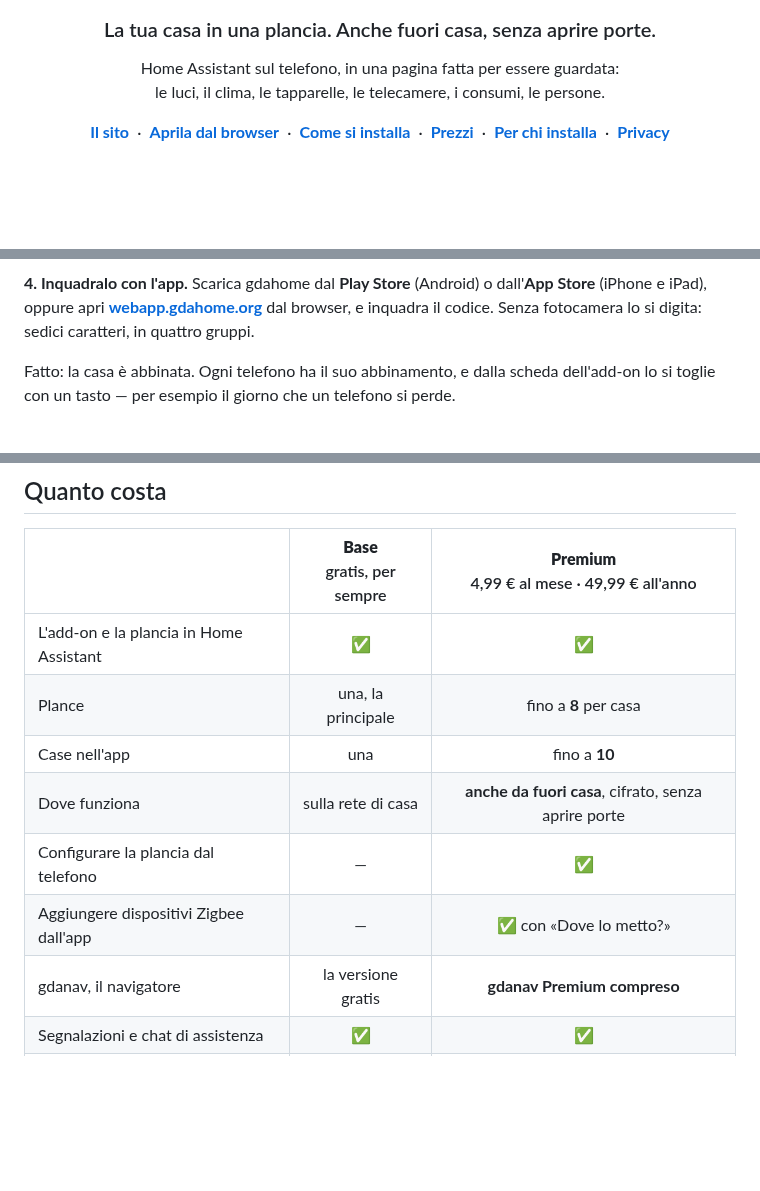
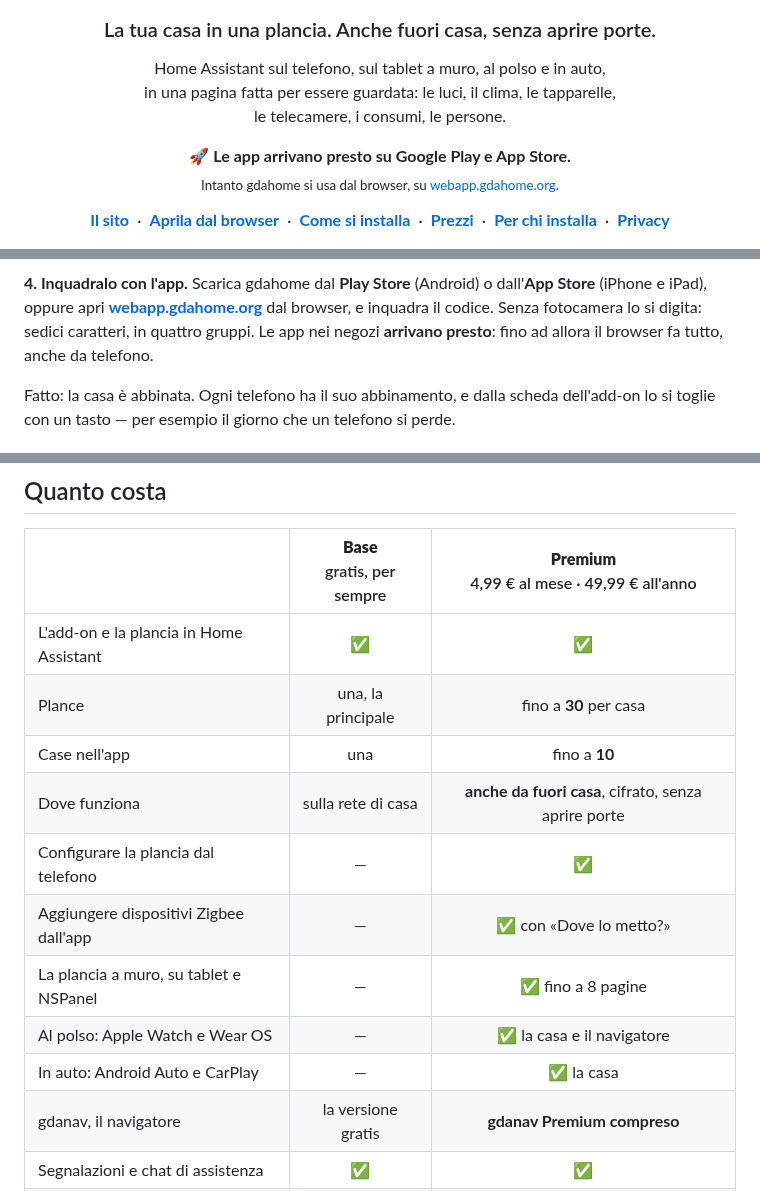
Before and after one commit to danigio15/gdahomeapp, a Markdown page: README.md, 3 parts joined by grey strips. Drawn GitHub-style; blank space fills up the shorter version.

```diff
--- a/README.md
+++ b/README.md
@@ -5,8 +5,14 @@
 <h3 align="center">La tua casa in una plancia. Anche fuori casa, senza aprire porte.</h3>
 
 <p align="center">
-  Home Assistant sul telefono, in una pagina fatta per essere guardata:<br>
-  le luci, il clima, le tapparelle, le telecamere, i consumi, le persone.
+  Home Assistant sul telefono, sul tablet a muro, al polso e in auto,<br>
+  in una pagina fatta per essere guardata: le luci, il clima, le tapparelle,<br>
+  le telecamere, i consumi, le persone.
+</p>
+
+<p align="center">
+  🚀 <b>Le app arrivano presto su Google Play e App Store.</b><br>
+  <sub>Intanto gdahome si usa dal browser, su <a href="https://webapp.gdahome.org">webapp.gdahome.org</a>.</sub>
 </p>
 
 <p align="center">
@@ -102,6 +109,8 @@ posto. Gli aggiornamenti poi arrivano come per ogni altro add-on.
 dall'**App Store** (iPhone e iPad), oppure apri
 **[webapp.gdahome.org](https://webapp.gdahome.org)** dal browser, e inquadra il
 codice. Senza fotocamera lo si digita: sedici caratteri, in quattro gruppi.
+Le app nei negozi **arrivano presto**: fino ad allora il browser fa tutto,
+anche da telefono.
 
 Fatto: la casa è abbinata. Ogni telefono ha il suo abbinamento, e dalla scheda
 dell'add-on lo si toglie con un tasto — per esempio il giorno che un telefono
@@ -206,11 +270,14 @@ Assistant non esce mai dall'add-on.
 |                                         | **Base**<br>gratis, per sempre     | **Premium**<br>4,99 € al mese · 49,99 € all'anno                |
 | --------------------------------------- | :--------------------------------: | :-------------------------------------------------------------: |
 | L'add-on e la plancia in Home Assistant | ✅                                  | ✅                                                               |
-| Plance                                  | una, la principale                 | fino a **8** per casa                                           |
+| Plance                                  | una, la principale                 | fino a **30** per casa                                          |
 | Case nell'app                           | una                                | fino a **10**                                                   |
 | Dove funziona                           | sulla rete di casa                 | **anche da fuori casa**, cifrato, senza aprire porte            |
 | Configurare la plancia dal telefono     | —                                  | ✅                                                               |
 | Aggiungere dispositivi Zigbee dall'app  | —                                  | ✅ con «Dove lo metto?»                                          |
+| La plancia a muro, su tablet e NSPanel  | —                                  | ✅ fino a 8 pagine                                               |
+| Al polso: Apple Watch e Wear OS         | —                                  | ✅ la casa e il navigatore                                       |
+| In auto: Android Auto e CarPlay         | —                                  | ✅ la casa                                                       |
 | gdanav, il navigatore                   | la versione gratis                 | **gdanav Premium compreso**                                     |
 | Segnalazioni e chat di assistenza       | ✅                                  | ✅                                                               |
 | Account da fare                         | nessuno                            | nessuno                                                         |
```
Also changed, not shown: other parts of README.md (+56 -0 lines), sito/README.md (+38 -33 lines), docs/immagini/apple-watch.png (added), docs/immagini/plancia-a-muro-energia.png (added), docs/immagini/plancia-a-muro.png (added), docs/immagini/wear-os.png (added).
